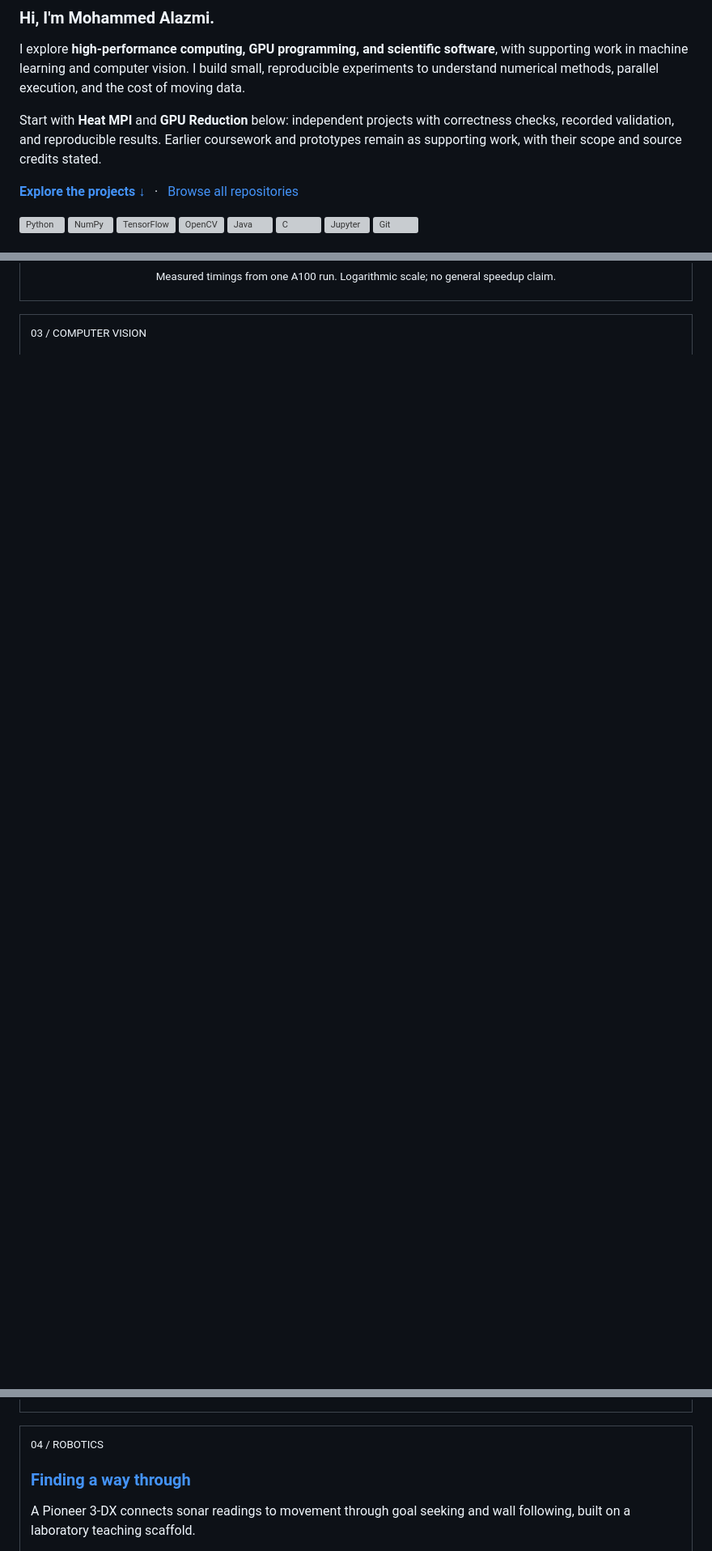
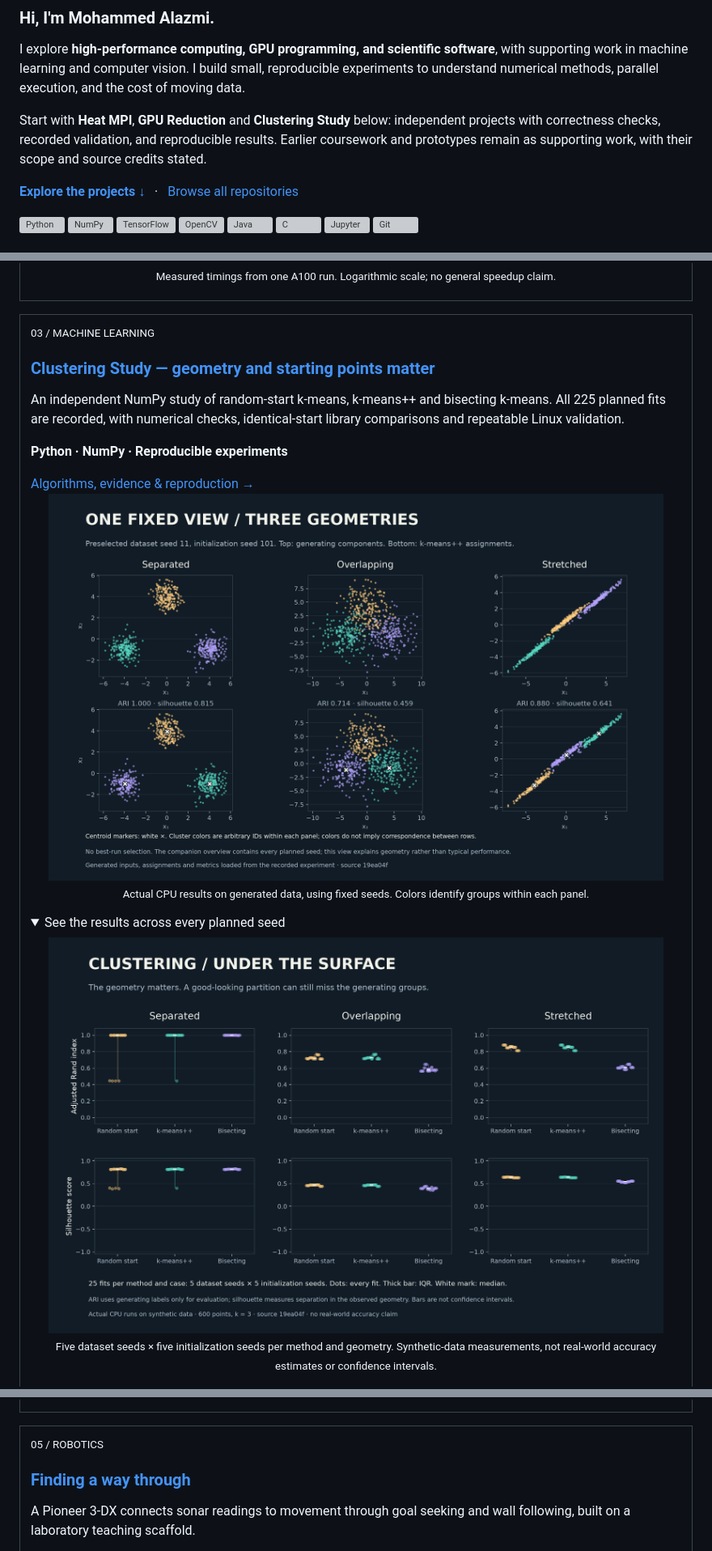
Before and after one commit to MAlazmii/MAlazmii, a Markdown page: README.md, 3 parts joined by grey strips. Shown at 81% size. Drawn GitHub-style; pictures changed too: assets/clustering-study-geometry.png (added), assets/clustering-study-quality.png (added); folded sections open; blank space fills up the shorter version; grey boxes are pictures that could not be loaded.

Commit message:
Feature Clustering Study and its reproducible result figures

```diff
--- a/README.md
+++ b/README.md
@@ -7,7 +7,7 @@
 
 I explore **high-performance computing, GPU programming, and scientific software**, with supporting work in machine learning and computer vision. I build small, reproducible experiments to understand numerical methods, parallel execution, and the cost of moving data.
 
-Start with **Heat MPI** and **GPU Reduction** below: independent projects with correctness checks, recorded validation, and reproducible results. Earlier coursework and prototypes remain as supporting work, with their scope and source credits stated.
+Start with **Heat MPI**, **GPU Reduction** and **Clustering Study** below: independent projects with correctness checks, recorded validation, and reproducible results. Earlier coursework and prototypes remain as supporting work, with their scope and source credits stated.
 
 **[Explore the projects ↓](#selected-projects)** &nbsp; · &nbsp; [Browse all repositories](https://github.com/MAlazmii?tab=repositories)
 
@@ -54,4 +54,22 @@ Start with **Heat MPI** and **GPU Reduction** below: independent projects with c
 
 <table>
 <tr><td>
-<sub>03 / COMPUTER VISION</sub>
+<sub>03 / MACHINE LEARNING</sub>
+<h3><a href="https://github.com/MAlazmii/clustering-study">Clustering Study — geometry and starting points matter</a></h3>
+<p>An independent NumPy study of random-start k-means, k-means++ and bisecting k-means. All 225 planned fits are recorded, with numerical checks, identical-start library comparisons and repeatable Linux validation.</p>
+<p><b>Python · NumPy · Reproducible experiments</b></p>
+<a href="https://github.com/MAlazmii/clustering-study">Algorithms, evidence &amp; reproduction →</a>
+<p align="center">
+<a href="https://github.com/MAlazmii/clustering-study"><img src="assets/clustering-study-geometry.png" alt="Three generated geometries with their generating groups above and measured k-means++ assignments below, using fixed seeds" width="760"></a><br>
+<sub>Actual CPU results on generated data, using fixed seeds. Colors identify groups within each panel.</sub>
+</p>
+<details>
+<summary>See the results across every planned seed</summary>
+<p align="center">
+<a href="https://github.com/MAlazmii/clustering-study"><img src="assets/clustering-study-quality.png" alt="Adjusted Rand and silhouette scores for all 225 fits, with every fit, median, interquartile range and minimum–maximum range shown" width="760"></a><br>
+<sub>Five dataset seeds × five initialization seeds per method and geometry. Synthetic-data measurements, not real-world accuracy estimates or confidence intervals.</sub>
+</p>
+</details>
+</td></tr>
+</table>
+
@@ -68,7 +89,7 @@ Start with **Heat MPI** and **GPU Reduction** below: independent projects with c
 
 <table>
 <tr><td>
-<sub>04 / ROBOTICS</sub>
+<sub>05 / ROBOTICS</sub>
 <h3><a href="https://github.com/MAlazmii/roboticSimulationDevelopedIn-Webots">Finding a way through</a></h3>
 <p>A Pioneer 3-DX connects sonar readings to movement through goal seeking and wall following, built on a laboratory teaching scaffold.</p>
 <p><b>Java · Webots · Reactive control</b></p>
```
Also changed, not shown: other parts of README.md (+4 -14 lines), ARTWORK.md (+4 -0 lines).
